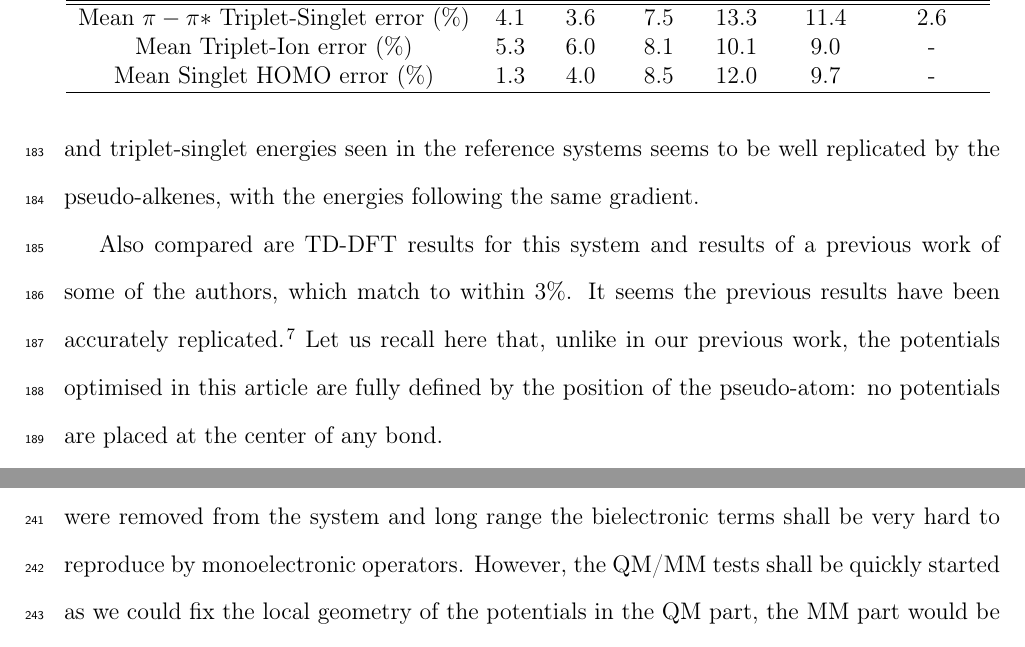
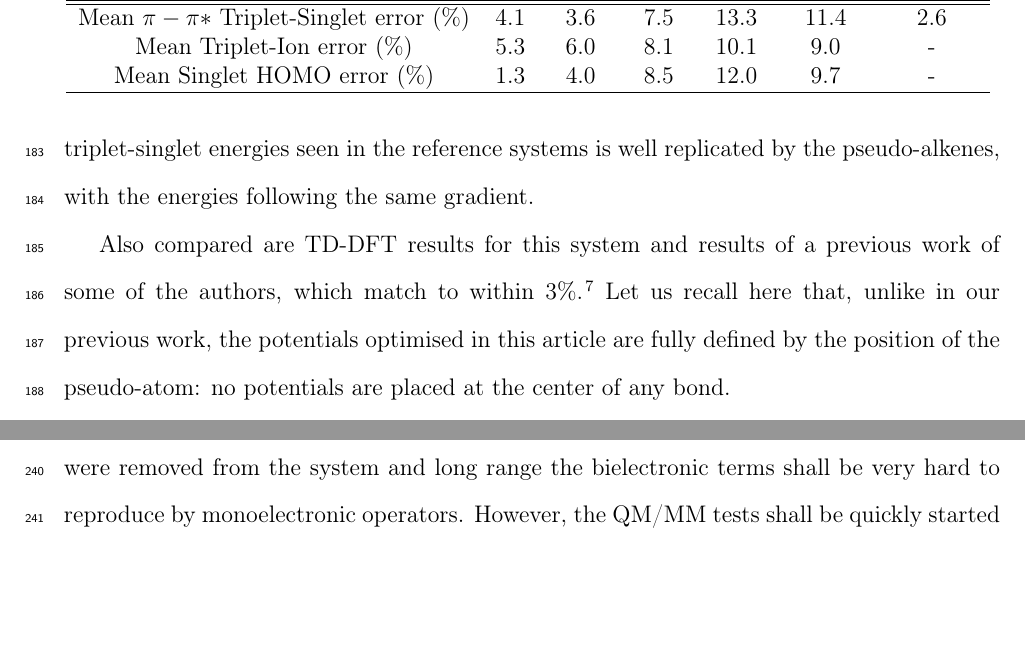
Before and after one commit to cvzj57/paper_06_17, a LaTeX paper (main.tex): two parts of pages 12 and 16 of 21 before the commit and two parts of pages 12 and 15 of 21 after it, joined at a grey line, cut so that both start at the same text, the shorter picture padded with empty space. Compiled offline with pdfLaTeX.

Commit message:
Small changes

```diff
--- a/main.tex
+++ b/main.tex
@@ -616,10 +616,9 @@ Mean Singlet HOMO error (\%) & 1.3 & 4.0 & 8.5 & 12.0 & 9.7 & - \\
 \label{table:alkene_errors}
 \end{table}
 
-Taking these new potentials we test them against a series of chain alkenes up to length C\(_{12}\), using a variety of functionals. In each case, the geometry of the reference system is optimised according to the method used, before taking the reference geometry and applying the pseudo-potentials from Table \ref{table:ethene_excitations}, optimised for ethene under HF. Figures \ref{fig:alkenes_hf_dft} and \ref{fig:alkenes_tddft} show the results. Table \ref{table:alkene_errors} gives a breakdown of the percentage errors for each method across all molecules tested. The pattern of increasing HOMO energy and decreasing cation-singlet and triplet-singlet energies seen in the reference systems seems to be well replicated by the pseudo-alkenes, with the energies following the same gradient.
+Taking these new potentials we test them against a series of chain alkenes up to length C\(_{12}\), using a variety of functionals. In each case, the geometry of the reference system is optimised according to the method used, before taking the reference geometry and applying the pseudo-potentials from Table \ref{table:ethene_excitations}, optimised for ethene under HF. Figures \ref{fig:alkenes_hf_dft} and \ref{fig:alkenes_tddft} show the results. Table \ref{table:alkene_errors} gives a breakdown of the percentage errors for each method across all molecules tested. The pattern of increasing HOMO energy and decreasing cation-singlet and triplet-singlet energies seen in the reference systems is well replicated by the pseudo-alkenes, with the energies following the same gradient.
 
-Also compared are TD-DFT results for this system and results of a previous work of some of the authors, which match to within 3\%.
-It seems the previous results have been accurately replicated.\cite{drujon_pseudopotentials_2013}
+Also compared are TD-DFT results for this system and results of a previous work of some of the authors, which match to within 3\%.\cite{drujon_pseudopotentials_2013}
 Let us recall here that, unlike in our previous work,
 the potentials optimised in this article are fully defined by the position
 of the pseudo-atom: no potentials are placed at the center of any bond.
```
